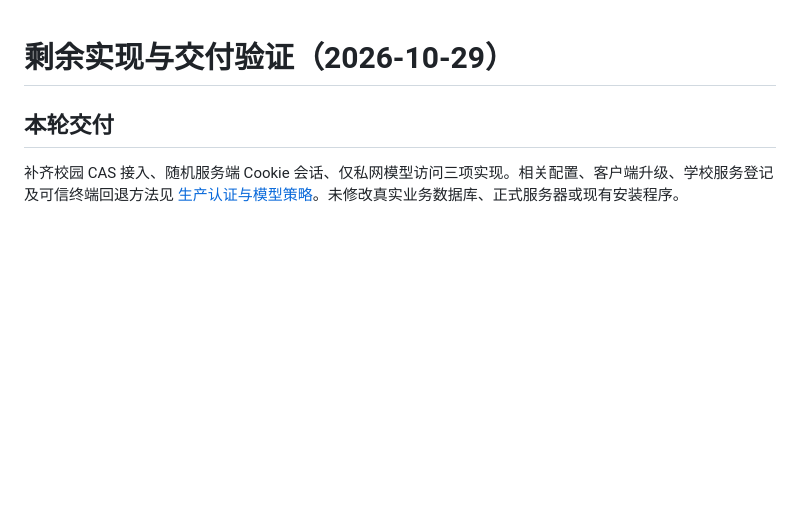
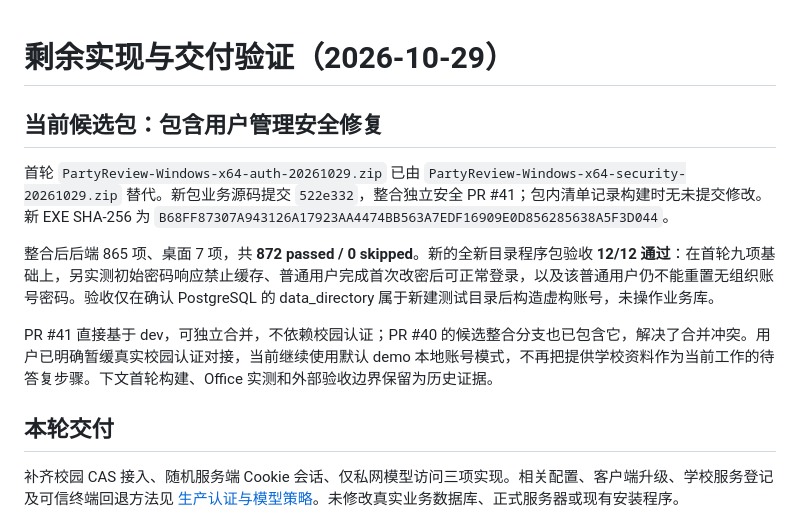
Before and after one commit to breezeyuf/whu-party-review, a Markdown page: docs/production-fixes-verification-2026-10-29.md, the part around the change. GitHub-like rendering; blank space fills up the shorter version.

Commit message:
docs: record account-security integration and refreshed package acceptance

```diff
--- a/docs/production-fixes-verification-2026-10-29.md
+++ b/docs/production-fixes-verification-2026-10-29.md
@@ -1,4 +1,12 @@
 # 剩余实现与交付验证（2026-10-29）
+
+## 当前候选包：包含用户管理安全修复
+
+首轮 `PartyReview-Windows-x64-auth-20261029.zip` 已由 `PartyReview-Windows-x64-security-20261029.zip` 替代。新包业务源码提交 `522e332`，整合独立安全 PR #41；包内清单记录构建时无未提交修改。新 EXE SHA-256 为 `B68FF87307A943126A17923AA4474BB563A7EDF16909E0D856285638A5F3D044`。
+
+整合后后端 865 项、桌面 7 项，共 **872 passed / 0 skipped**。新的全新目录程序包验收 **12/12 通过**：在首轮九项基础上，另实测初始密码响应禁止缓存、普通用户完成首次改密后可正常登录，以及该普通用户仍不能重置无组织账号密码。验收仅在确认 PostgreSQL 的 data_directory 属于新建测试目录后构造虚构账号，未操作业务库。
+
+PR #41 直接基于 dev，可独立合并，不依赖校园认证；PR #40 的候选整合分支也已包含它，解决了合并冲突。用户已明确暂缓真实校园认证对接，当前继续使用默认 demo 本地账号模式，不再把提供学校资料作为当前工作的待答复步骤。下文首轮构建、Office 实测和外部验收边界保留为历史证据。
 
 ## 本轮交付
 
```
